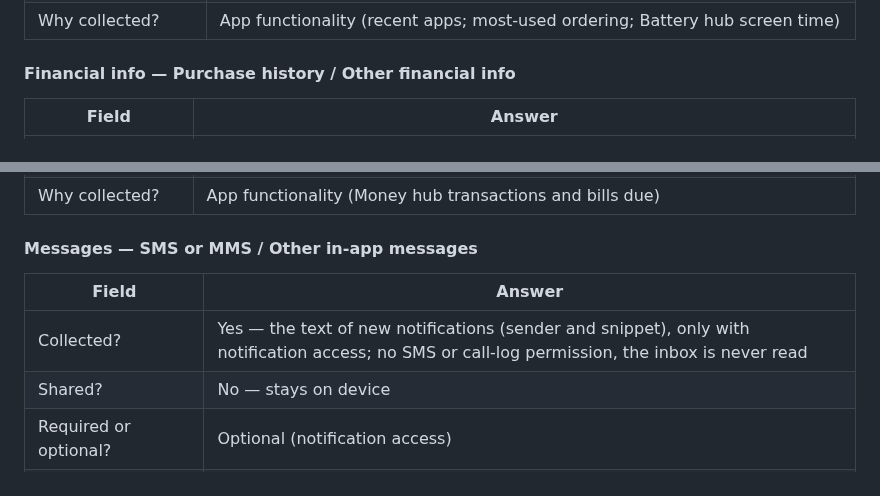
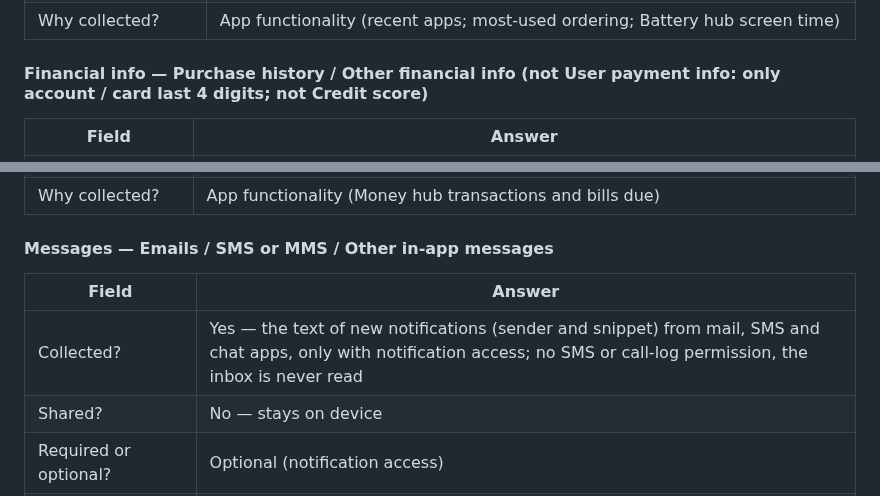
Before and after one commit to vivek-sovani/tileshell, a Markdown page: docs/PLAY_STORE.md, 2 parts joined by grey strips. Rendered like a GitHub page.

Commit message:
docs(play): Data safety — emails under messages; which financial types
Co-Authored-By: Claude Opus 5.5 <noreply@anthropic.com>

```diff
--- a/docs/PLAY_STORE.md
+++ b/docs/PLAY_STORE.md
@@ -129,7 +129,7 @@ widget, tiles, windows mobile, wp8, wp10, metro, fluent, hubs, panchang
 | Processed ephemerally? | No — stored in local DataStore |
 | Why collected? | App functionality (recent apps; most-used ordering; Battery hub screen time) |
 
-#### Financial info — Purchase history / Other financial info
+#### Financial info — Purchase history / Other financial info (not User payment info: only account / card last 4 digits; not Credit score)
 | Field | Answer |
 |---|---|
 | Collected? | Yes — bank, UPI and card transactions, card statements and bill reminders (amount, due date, account last 4 digits, balance) read from new notifications, kept on the device for one year |
@@ -138,10 +138,10 @@ widget, tiles, windows mobile, wp8, wp10, metro, fluent, hubs, panchang
 | Processed ephemerally? | No — stored in the app's own files |
 | Why collected? | App functionality (Money hub transactions and bills due) |
 
-#### Messages — SMS or MMS / Other in-app messages
+#### Messages — Emails / SMS or MMS / Other in-app messages
 | Field | Answer |
 |---|---|
-| Collected? | Yes — the text of new notifications (sender and snippet), only with notification access; no SMS or call-log permission, the inbox is never read |
+| Collected? | Yes — the text of new notifications (sender and snippet) from mail, SMS and chat apps, only with notification access; no SMS or call-log permission, the inbox is never read |
 | Shared? | No — stays on device |
 | Required or optional? | Optional (notification access) |
 | Processed ephemerally? | Mostly — previews are shown live; the names of people who message you are kept 30 days for "recently messaged" |
```
